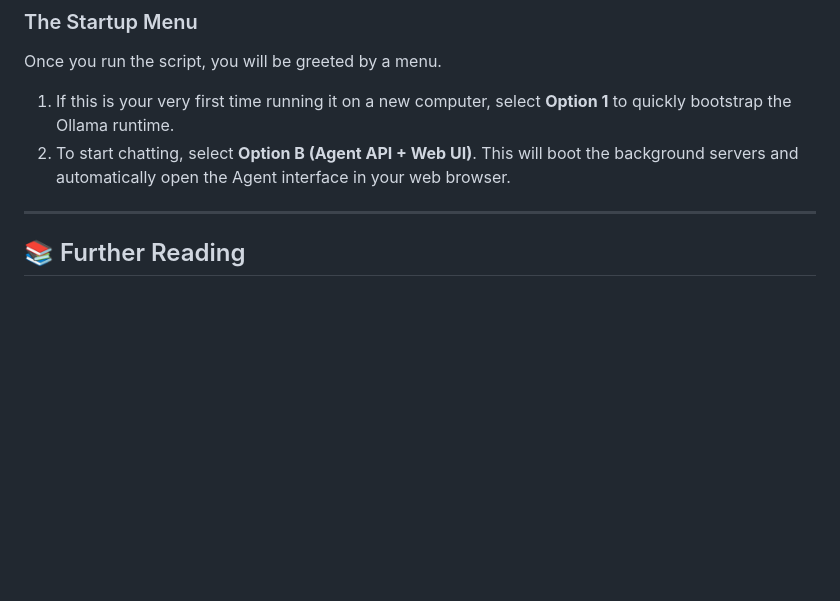
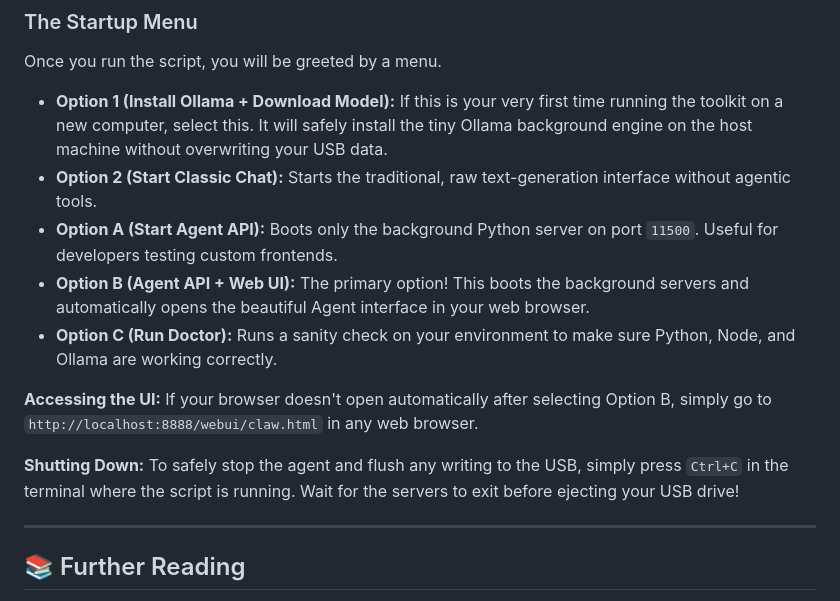
Before and after one commit to musagithub1/ollama-usb-toolkit, a Markdown page: README.md, the part around one of its changes. Rendered like a GitHub page; blank space fills up the shorter version.

Commit message:
Enhance README with badges and detailed execution instructions

```diff
--- a/README.md
+++ b/README.md
@@ -68,8 +72,18 @@ START-Mac.command
 
 ### The Startup Menu
 Once you run the script, you will be greeted by a menu.
-1. If this is your very first time running it on a new computer, select **Option 1** to quickly bootstrap the Ollama runtime.
-2. To start chatting, select **Option B (Agent API + Web UI)**. This will boot the background servers and automatically open the Agent interface in your web browser.
+
+- **Option 1 (Install Ollama + Download Model):** If this is your very first time running the toolkit on a new computer, select this. It will safely install the tiny Ollama background engine on the host machine without overwriting your USB data.
+- **Option 2 (Start Classic Chat):** Starts the traditional, raw text-generation interface without agentic tools.
+- **Option A (Start Agent API):** Boots only the background Python server on port `11500`. Useful for developers testing custom frontends.
+- **Option B (Agent API + Web UI):** The primary option! This boots the background servers and automatically opens the beautiful Agent interface in your web browser.
+- **Option C (Run Doctor):** Runs a sanity check on your environment to make sure Python, Node, and Ollama are working correctly.
+
+**Accessing the UI:**
+If your browser doesn't open automatically after selecting Option B, simply go to `http://localhost:8888/webui/claw.html` in any web browser.
+
+**Shutting Down:**
+To safely stop the agent and flush any writing to the USB, simply press `Ctrl+C` in the terminal where the script is running. Wait for the servers to exit before ejecting your USB drive!
 
 ---
 
```
Also changed, not shown: other parts of README.md (+4 -0 lines).
